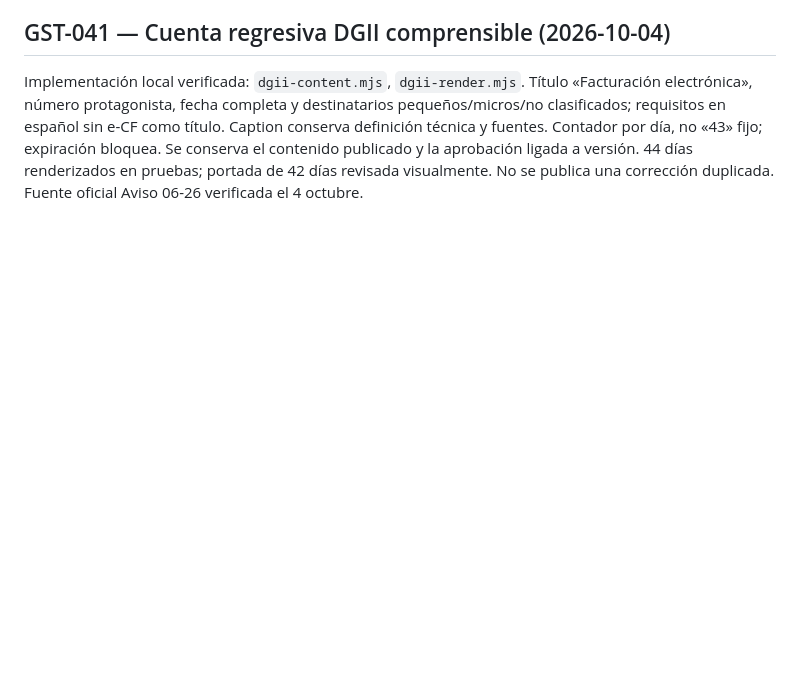
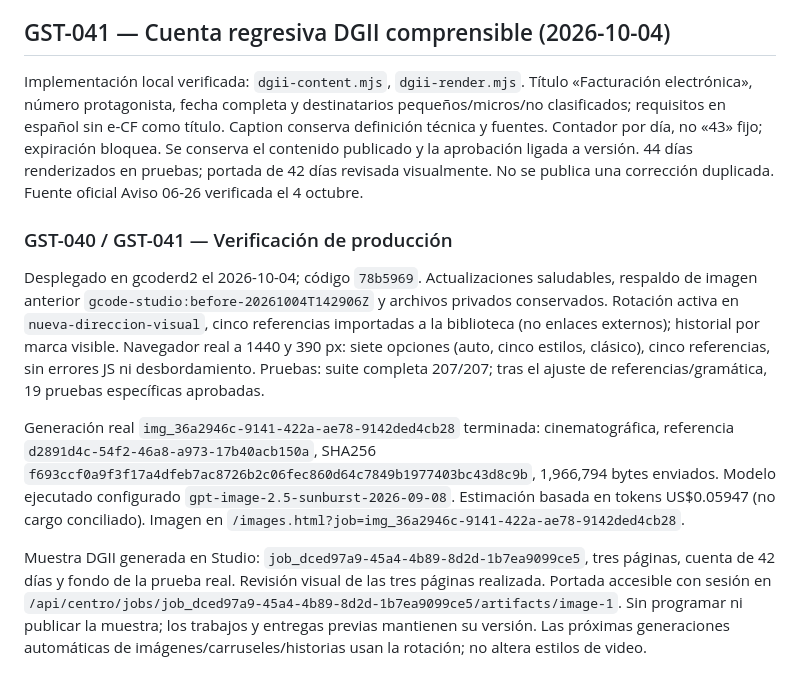
Before and after one commit to gabrielrodz3o/studio, a Markdown page: docs/mejoras-studio.md, the part around the change. Rendered like a GitHub page; blank space fills up the shorter version.

Commit message:
Record production rotation, live reference input and DGII visual verification

```diff
--- a/docs/mejoras-studio.md
+++ b/docs/mejoras-studio.md
@@ -521,3 +521,11 @@ Aceptación: cinco estilos distintos por ciclo; no repetición en frontera; reco
 ## GST-041 — Cuenta regresiva DGII comprensible (2026-10-04)
 
 Implementación local verificada: `dgii-content.mjs`, `dgii-render.mjs`. Título «Facturación electrónica», número protagonista, fecha completa y destinatarios pequeños/micros/no clasificados; requisitos en español sin e-CF como título. Caption conserva definición técnica y fuentes. Contador por día, no «43» fijo; expiración bloquea. Se conserva el contenido publicado y la aprobación ligada a versión. 44 días renderizados en pruebas; portada de 42 días revisada visualmente. No se publica una corrección duplicada. Fuente oficial Aviso 06-26 verificada el 4 octubre.
+
+### GST-040 / GST-041 — Verificación de producción
+
+Desplegado en gcoderd2 el 2026-10-04; código `78b5969`. Actualizaciones saludables, respaldo de imagen anterior `gcode-studio:before-20261004T142906Z` y archivos privados conservados. Rotación activa en `nueva-direccion-visual`, cinco referencias importadas a la biblioteca (no enlaces externos); historial por marca visible. Navegador real a 1440 y 390 px: siete opciones (auto, cinco estilos, clásico), cinco referencias, sin errores JS ni desbordamiento. Pruebas: suite completa 207/207; tras el ajuste de referencias/gramática, 19 pruebas específicas aprobadas.
+
+Generación real `img_36a2946c-9141-422a-ae78-9142ded4cb28` terminada: cinematográfica, referencia `d2891d4c-54f2-46a8-a973-17b40acb150a`, SHA256 `f693ccf0a9f3f17a4dfeb7ac8726b2c06fec860d64c7849b1977403bc43d8c9b`, 1,966,794 bytes enviados. Modelo ejecutado configurado `gpt-image-2.5-sunburst-2026-09-08`. Estimación basada en tokens US$0.05947 (no cargo conciliado). Imagen en `/images.html?job=img_36a2946c-9141-422a-ae78-9142ded4cb28`.
+
+Muestra DGII generada en Studio: `job_dced97a9-45a4-4b89-8d2d-1b7ea9099ce5`, tres páginas, cuenta de 42 días y fondo de la prueba real. Revisión visual de las tres páginas realizada. Portada accesible con sesión en `/api/centro/jobs/job_dced97a9-45a4-4b89-8d2d-1b7ea9099ce5/artifacts/image-1`. Sin programar ni publicar la muestra; los trabajos y entregas previas mantienen su versión. Las próximas generaciones automáticas de imágenes/carruseles/historias usan la rotación; no altera estilos de video.
```
